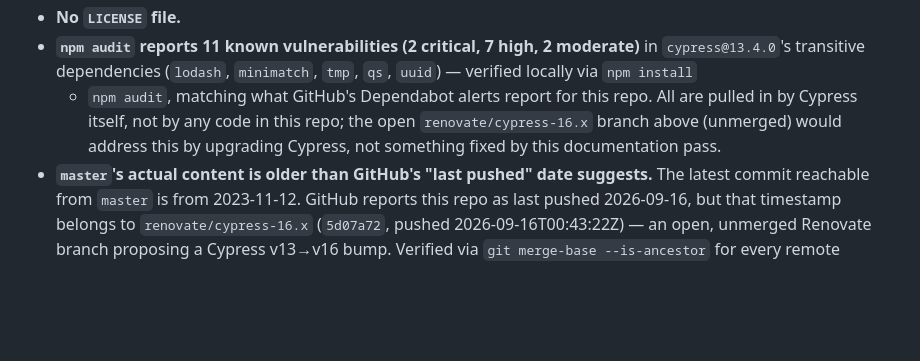
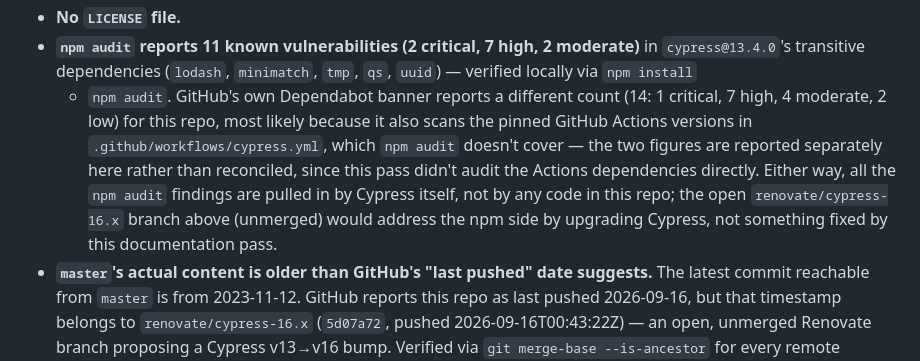
Before and after one commit to RasimAghayev/qa-m-a, a Markdown page: README.md, the part around the change. GitHub-like rendering; blank space fills up the shorter version.

Commit message:
docs: correct npm-audit-vs-Dependabot count discrepancy
The prior commit's 'matching GitHub' claim was wrong -- GitHub's banner
(14: 1/7/4/2) doesn't match the local npm audit (11: 2/7/2). Reported
both figures separately with the likely reason (Actions-version scanning)
instead of asserting a match that wasn't actually verified.

```diff
--- a/README.md
+++ b/README.md
@@ -83,11 +83,16 @@ fixture-backed target for any spec.
 - **`npm audit` reports 11 known vulnerabilities (2 critical, 7 high, 2
   moderate)** in `cypress@13.4.0`'s transitive dependencies (`lodash`,
   `minimatch`, `tmp`, `qs`, `uuid`) — verified locally via `npm install`
-  + `npm audit`, matching what GitHub's Dependabot alerts report for this
-  repo. All are pulled in by Cypress itself, not by any code in this
-  repo; the open `renovate/cypress-16.x` branch above (unmerged) would
-  address this by upgrading Cypress, not something fixed by this
-  documentation pass.
+  + `npm audit`. GitHub's own Dependabot banner reports a different count
+  (14: 1 critical, 7 high, 4 moderate, 2 low) for this repo, most likely
+  because it also scans the pinned GitHub Actions versions in
+  `.github/workflows/cypress.yml`, which `npm audit` doesn't cover — the
+  two figures are reported separately here rather than reconciled, since
+  this pass didn't audit the Actions dependencies directly. Either way,
+  all the `npm audit` findings are pulled in by Cypress itself, not by
+  any code in this repo; the open `renovate/cypress-16.x` branch above
+  (unmerged) would address the npm side by upgrading Cypress, not
+  something fixed by this documentation pass.
 - **`master`'s actual content is older than GitHub's "last pushed" date
   suggests.** The latest commit reachable from `master` is from
   2023-11-12. GitHub reports this repo as last pushed 2026-09-16, but
```
